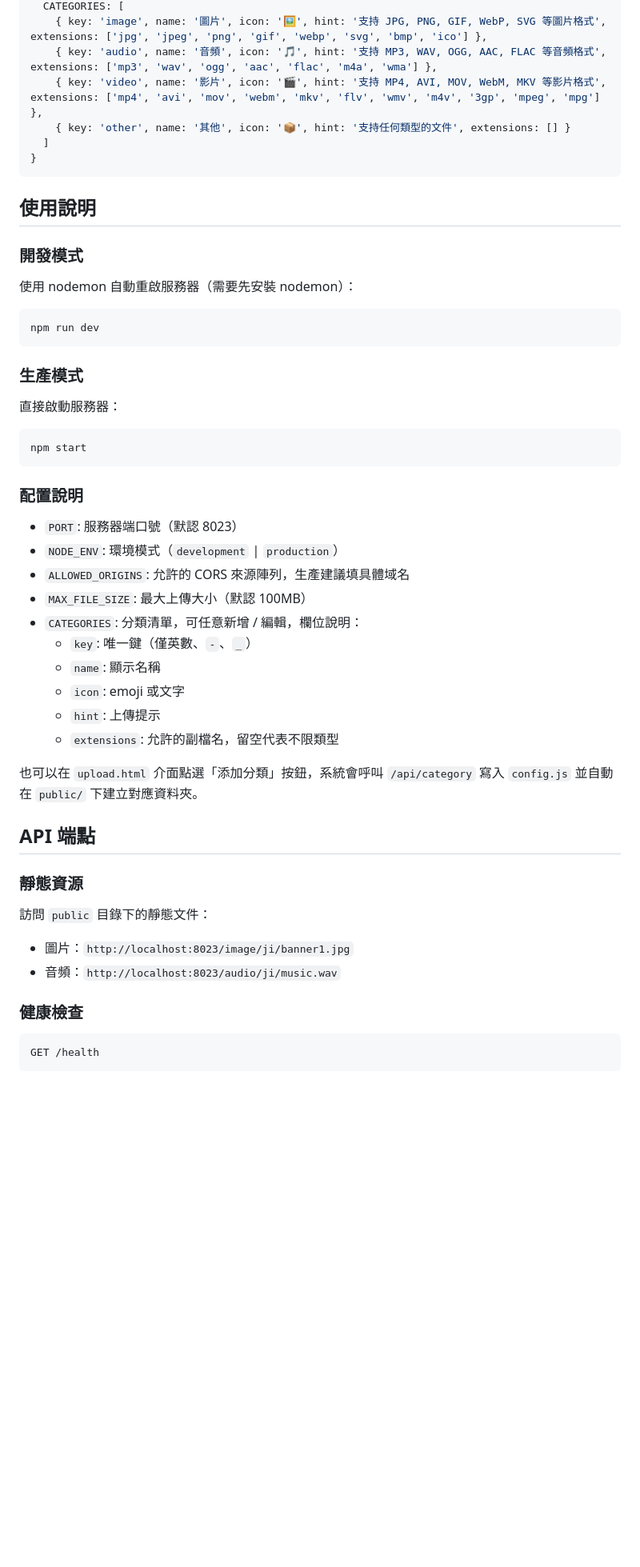
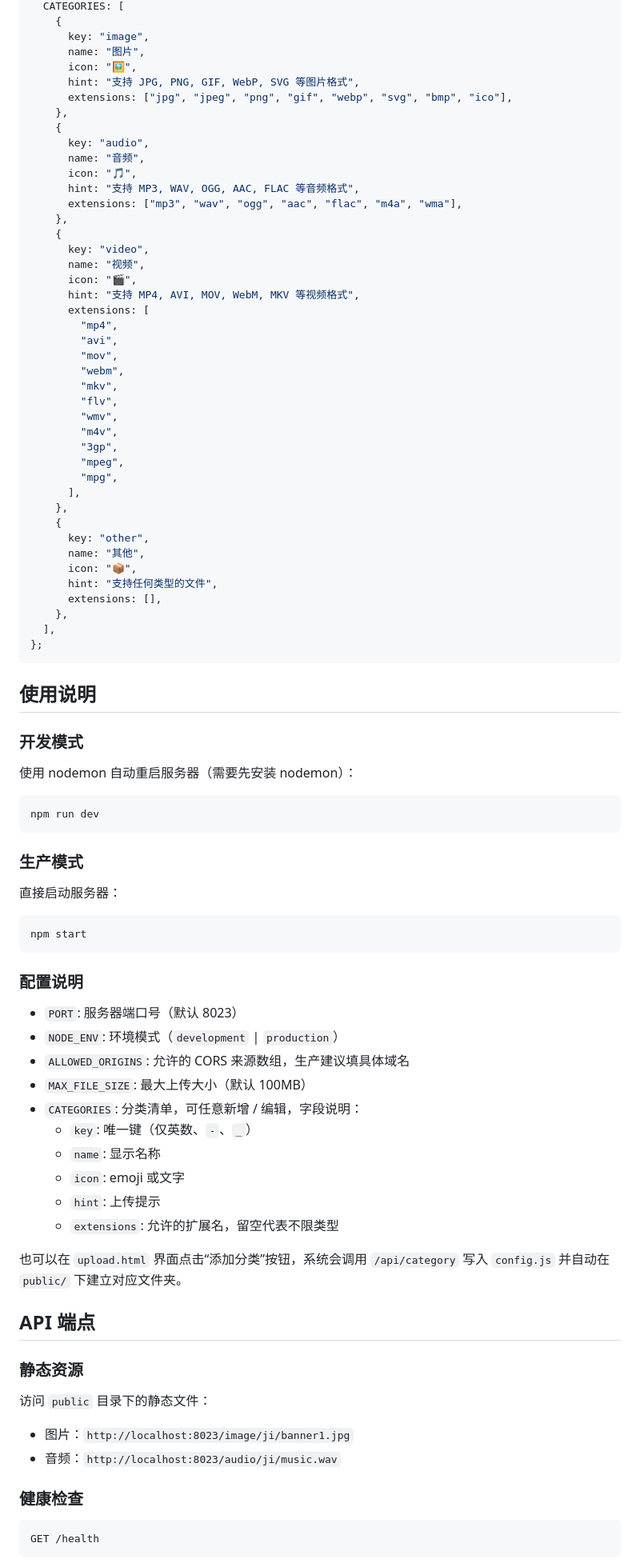
Before and after one commit to 3405008677/Resource-management, a Markdown page: README.md, the part around one of its changes. Shown at 80% size. GitHub-like rendering; blank space fills up the shorter version.

Commit message:
翻译 readme 文件为简体

````diff
--- a/README.md
+++ b/README.md
@@ -61,52 +63,91 @@ module.exports = {
   CATEGORIES: [
-    { key: 'image', name: '圖片', icon: '🖼️', hint: '支持 JPG, PNG, GIF, WebP, SVG 等圖片格式', extensions: ['jpg', 'jpeg', 'png', 'gif', 'webp', 'svg', 'bmp', 'ico'] },
-    { key: 'audio', name: '音頻', icon: '🎵', hint: '支持 MP3, WAV, OGG, AAC, FLAC 等音頻格式', extensions: ['mp3', 'wav', 'ogg', 'aac', 'flac', 'm4a', 'wma'] },
-    { key: 'video', name: '影片', icon: '🎬', hint: '支持 MP4, AVI, MOV, WebM, MKV 等影片格式', extensions: ['mp4', 'avi', 'mov', 'webm', 'mkv', 'flv', 'wmv', 'm4v', '3gp', 'mpeg', 'mpg'] },
-    { key: 'other', name: '其他', icon: '📦', hint: '支持任何類型的文件', extensions: [] }
-  ]
-}
+    {
+      key: "image",
+      name: "图片",
+      icon: "🖼️",
+      hint: "支持 JPG, PNG, GIF, WebP, SVG 等图片格式",
+      extensions: ["jpg", "jpeg", "png", "gif", "webp", "svg", "bmp", "ico"],
+    },
+    {
+      key: "audio",
+      name: "音频",
+      icon: "🎵",
+      hint: "支持 MP3, WAV, OGG, AAC, FLAC 等音频格式",
+      extensions: ["mp3", "wav", "ogg", "aac", "flac", "m4a", "wma"],
+    },
+    {
+      key: "video",
+      name: "视频",
+      icon: "🎬",
+      hint: "支持 MP4, AVI, MOV, WebM, MKV 等视频格式",
+      extensions: [
+        "mp4",
+        "avi",
+        "mov",
+        "webm",
+        "mkv",
+        "flv",
+        "wmv",
+        "m4v",
+        "3gp",
+        "mpeg",
+        "mpg",
+      ],
+    },
+    {
+      key: "other",
+      name: "其他",
+      icon: "📦",
+      hint: "支持任何类型的文件",
+      extensions: [],
+    },
+  ],
+};
 ```
 
-## 使用說明
+## 使用说明
 
-### 開發模式
+### 开发模式
 
-使用 nodemon 自動重啟服務器（需要先安裝 nodemon）：
+使用 nodemon 自动重启服务器（需要先安装 nodemon）：
+
 ```bash
 npm run dev
 ```
 
-### 生產模式
+### 生产模式
 
-直接啟動服務器：
+直接启动服务器：
+
 ```bash
 npm start
 ```
 
-### 配置說明
+### 配置说明
 
-- `PORT`: 服務器端口號（默認 8023）
-- `NODE_ENV`: 環境模式（`development` | `production`）
-- `ALLOWED_ORIGINS`: 允許的 CORS 來源陣列，生產建議填具體域名
-- `MAX_FILE_SIZE`: 最大上傳大小（默認 100MB）
-- `CATEGORIES`: 分類清單，可任意新增 / 編輯，欄位說明：
-  - `key`: 唯一鍵（僅英數、`-`、`_`）
-  - `name`: 顯示名稱
+- `PORT`: 服务器端口号（默认 8023）
+- `NODE_ENV`: 环境模式（`development` | `production`）
+- `ALLOWED_ORIGINS`: 允许的 CORS 来源数组，生产建议填具体域名
+- `MAX_FILE_SIZE`: 最大上传大小（默认 100MB）
+- `CATEGORIES`: 分类清单，可任意新增 / 编辑，字段说明：
+  - `key`: 唯一键（仅英数、`-`、`_`）
+  - `name`: 显示名称
   - `icon`: emoji 或文字
-  - `hint`: 上傳提示
-  - `extensions`: 允許的副檔名，留空代表不限類型
+  - `hint`: 上传提示
+  - `extensions`: 允许的扩展名，留空代表不限类型
 
-也可以在 `upload.html` 介面點選「添加分類」按鈕，系統會呼叫 `/api/category` 寫入 `config.js` 並自動在 `public/` 下建立對應資料夾。
+也可以在 `upload.html` 界面点击“添加分类”按钮，系统会调用 `/api/category` 写入 `config.js` 并自动在 `public/` 下建立对应文件夹。
 
-## API 端點
+## API 端点
 
-### 靜態資源
+### 静态资源
 
-訪問 `public` 目錄下的靜態文件：
-- 圖片：`http://localhost:8023/image/ji/banner1.jpg`
-- 音頻：`http://localhost:8023/audio/ji/music.wav`
+访问 `public` 目录下的静态文件：
 
-### 健康檢查
+- 图片：`http://localhost:8023/image/ji/banner1.jpg`
+- 音频：`http://localhost:8023/audio/ji/music.wav`
+
+### 健康检查
 
 ```
 GET /health
````
Also changed, not shown: other parts of README.md (+61 -54 lines).
